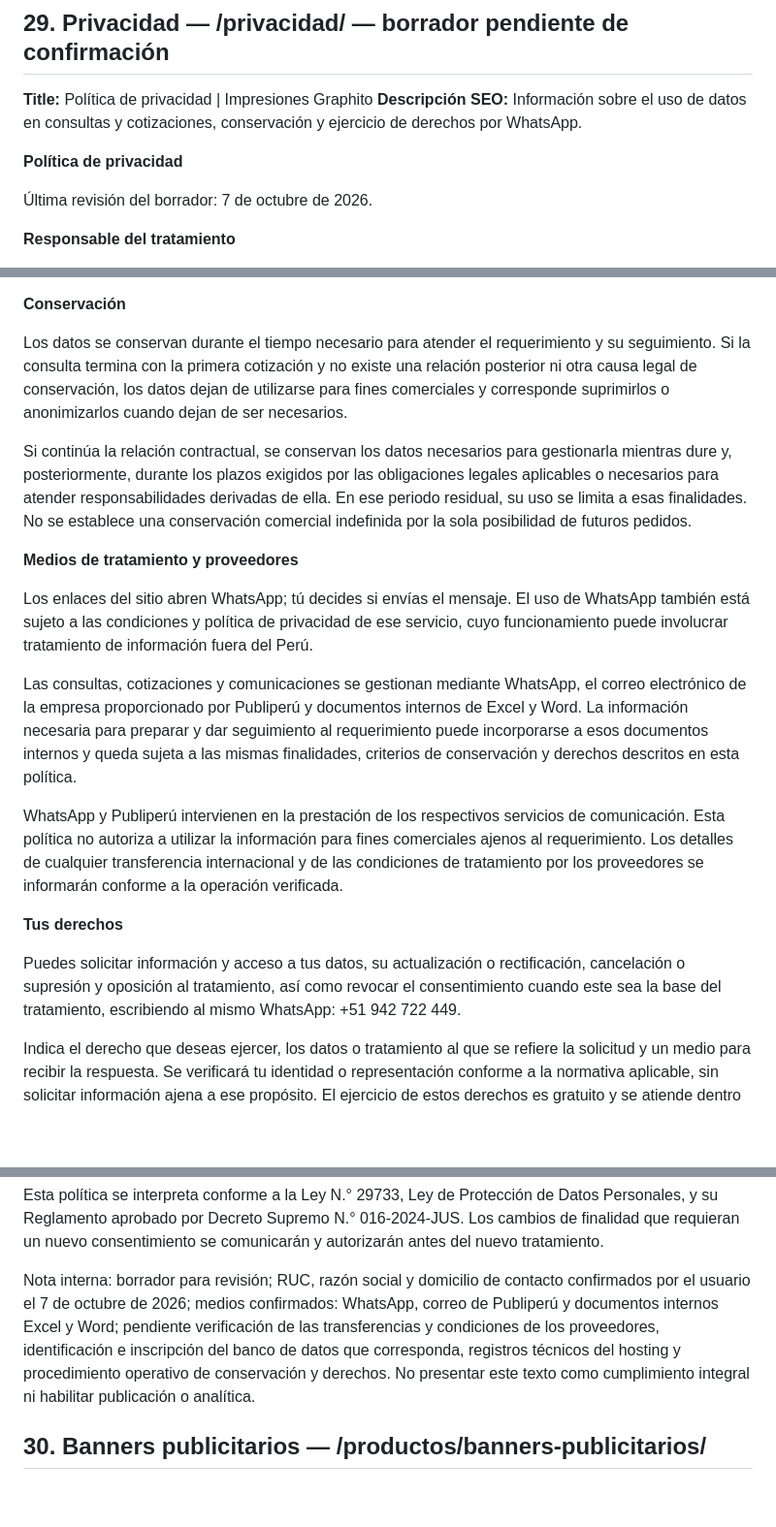
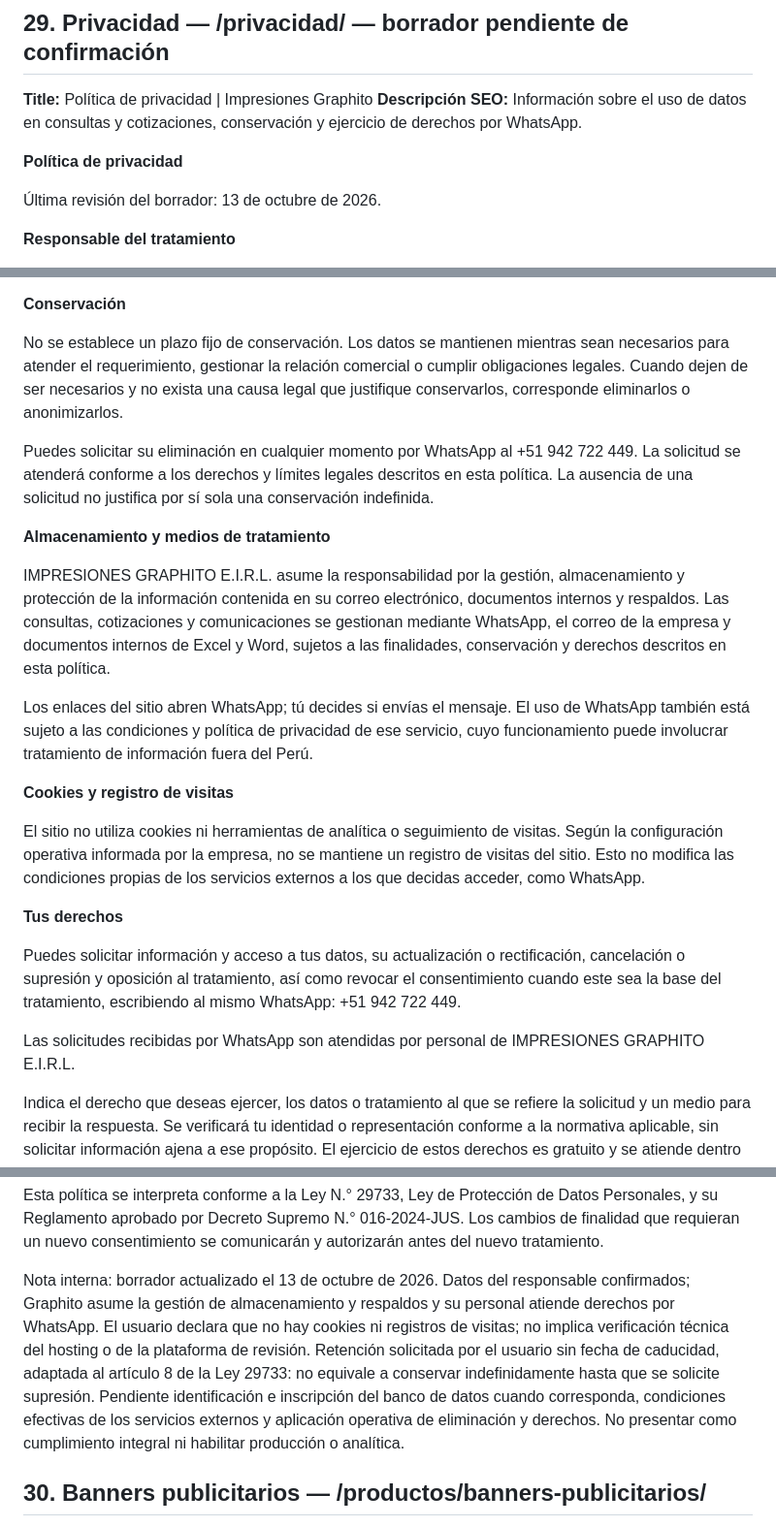
Before and after one commit to jimmygr4dos/igraphito-web, a Markdown page: src/content.md, 3 parts joined by grey strips. Shown at 97% size. Drawn GitHub-style; blank space fills up the shorter version.

```diff
--- a/src/content.md
+++ b/src/content.md
@@ -863,7 +863,7 @@ Nota interna: no añadir horarios o respuesta inmediata sin confirmación. Direc
 
 **Política de privacidad**
 
-Última revisión del borrador: 7 de octubre de 2026.
+Última revisión del borrador: 13 de octubre de 2026.
 
 **Responsable del tratamiento**
 
@@ -887,21 +887,25 @@ Solicitar una cotización no autoriza automáticamente el envío posterior de pr
 
 **Conservación**
 
-Los datos se conservan durante el tiempo necesario para atender el requerimiento y su seguimiento. Si la consulta termina con la primera cotización y no existe una relación posterior ni otra causa legal de conservación, los datos dejan de utilizarse para fines comerciales y corresponde suprimirlos o anonimizarlos cuando dejan de ser necesarios.
+No se establece un plazo fijo de conservación. Los datos se mantienen mientras sean necesarios para atender el requerimiento, gestionar la relación comercial o cumplir obligaciones legales. Cuando dejen de ser necesarios y no exista una causa legal que justifique conservarlos, corresponde eliminarlos o anonimizarlos.
 
-Si continúa la relación contractual, se conservan los datos necesarios para gestionarla mientras dure y, posteriormente, durante los plazos exigidos por las obligaciones legales aplicables o necesarios para atender responsabilidades derivadas de ella. En ese periodo residual, su uso se limita a esas finalidades. No se establece una conservación comercial indefinida por la sola posibilidad de futuros pedidos.
+Puedes solicitar su eliminación en cualquier momento por WhatsApp al +51 942 722 449. La solicitud se atenderá conforme a los derechos y límites legales descritos en esta política. La ausencia de una solicitud no justifica por sí sola una conservación indefinida.
 
-**Medios de tratamiento y proveedores**
+**Almacenamiento y medios de tratamiento**
+
+IMPRESIONES GRAPHITO E.I.R.L. asume la responsabilidad por la gestión, almacenamiento y protección de la información contenida en su correo electrónico, documentos internos y respaldos. Las consultas, cotizaciones y comunicaciones se gestionan mediante WhatsApp, el correo de la empresa y documentos internos de Excel y Word, sujetos a las finalidades, conservación y derechos descritos en esta política.
 
 Los enlaces del sitio abren WhatsApp; tú decides si envías el mensaje. El uso de WhatsApp también está sujeto a las condiciones y política de privacidad de ese servicio, cuyo funcionamiento puede involucrar tratamiento de información fuera del Perú.
 
-Las consultas, cotizaciones y comunicaciones se gestionan mediante WhatsApp, el correo electrónico de la empresa proporcionado por Publiperú y documentos internos de Excel y Word. La información necesaria para preparar y dar seguimiento al requerimiento puede incorporarse a esos documentos internos y queda sujeta a las mismas finalidades, criterios de conservación y derechos descritos en esta política.
+**Cookies y registro de visitas**
 
-WhatsApp y Publiperú intervienen en la prestación de los respectivos servicios de comunicación. Esta política no autoriza a utilizar la información para fines comerciales ajenos al requerimiento. Los detalles de cualquier transferencia internacional y de las condiciones de tratamiento por los proveedores se informarán conforme a la operación verificada.
+El sitio no utiliza cookies ni herramientas de analítica o seguimiento de visitas. Según la configuración operativa informada por la empresa, no se mantiene un registro de visitas del sitio. Esto no modifica las condiciones propias de los servicios externos a los que decidas acceder, como WhatsApp.
 
 **Tus derechos**
 
 Puedes solicitar información y acceso a tus datos, su actualización o rectificación, cancelación o supresión y oposición al tratamiento, así como revocar el consentimiento cuando este sea la base del tratamiento, escribiendo al mismo WhatsApp: +51 942 722 449.
+
+Las solicitudes recibidas por WhatsApp son atendidas por personal de IMPRESIONES GRAPHITO E.I.R.L.
 
 Indica el derecho que deseas ejercer, los datos o tratamiento al que se refiere la solicitud y un medio para recibir la respuesta. Se verificará tu identidad o representación conforme a la normativa aplicable, sin solicitar información ajena a ese propósito. El ejercicio de estos derechos es gratuito y se atiende dentro de los plazos legales.
 
@@ -911,7 +915,7 @@ La supresión puede estar limitada por una obligación legal de conservación o
 
 Esta política se interpreta conforme a la Ley N.° 29733, Ley de Protección de Datos Personales, y su Reglamento aprobado por Decreto Supremo N.° 016-2024-JUS. Los cambios de finalidad que requieran un nuevo consentimiento se comunicarán y autorizarán antes del nuevo tratamiento.
 
-Nota interna: borrador para revisión; RUC, razón social y domicilio de contacto confirmados por el usuario el 7 de octubre de 2026; medios confirmados: WhatsApp, correo de Publiperú y documentos internos Excel y Word; pendiente verificación de las transferencias y condiciones de los proveedores, identificación e inscripción del banco de datos que corresponda, registros técnicos del hosting y procedimiento operativo de conservación y derechos. No presentar este texto como cumplimiento integral ni habilitar publicación o analítica.
+Nota interna: borrador actualizado el 13 de octubre de 2026. Datos del responsable confirmados; Graphito asume la gestión de almacenamiento y respaldos y su personal atiende derechos por WhatsApp. El usuario declara que no hay cookies ni registros de visitas; no implica verificación técnica del hosting o de la plataforma de revisión. Retención solicitada por el usuario sin fecha de caducidad, adaptada al artículo 8 de la Ley 29733: no equivale a conservar indefinidamente hasta que se solicite supresión. Pendiente identificación e inscripción del banco de datos cuando corresponda, condiciones efectivas de los servicios externos y aplicación operativa de eliminación y derechos. No presentar como cumplimiento integral ni habilitar producción o analítica.
 
 ## 30. Banners publicitarios — /productos/banners-publicitarios/
 
```
Also changed, not shown: docs/privacidad-validacion.md (+9 -0 lines).
